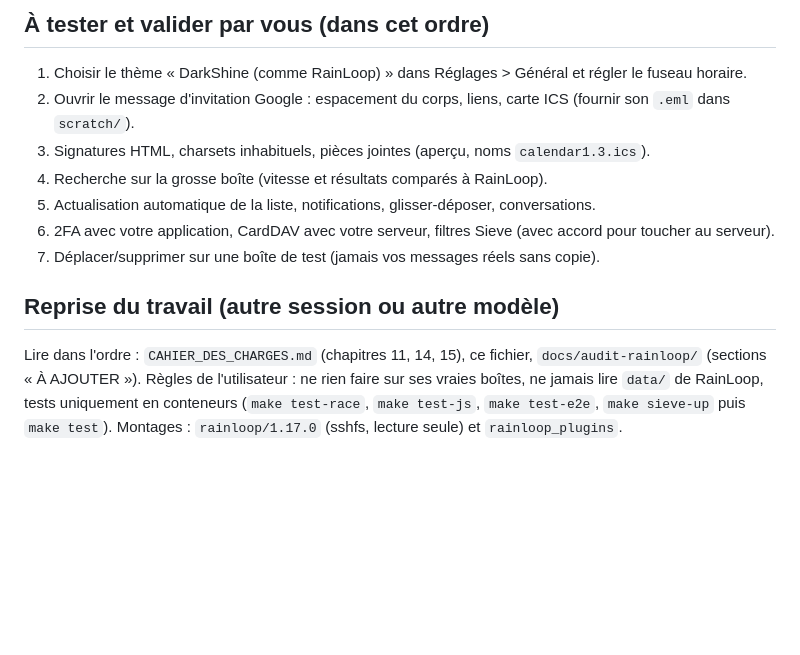
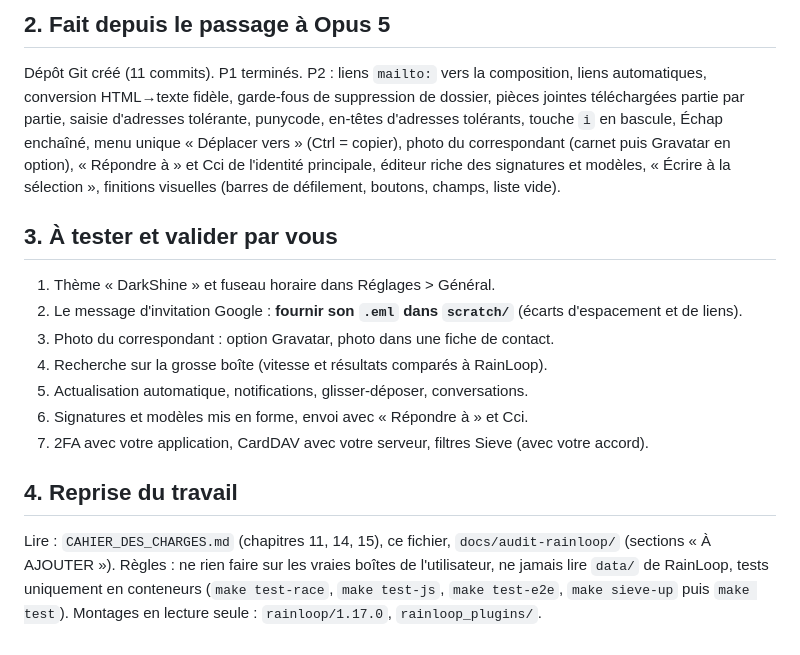
Before and after one commit to gdegoulet/wmail-go, a Markdown page: AVANCEMENT.md, the part around one of its changes. GitHub-like rendering; blank space fills up the shorter version.

```diff
--- a/AVANCEMENT.md
+++ b/AVANCEMENT.md
@@ -21,12 +23,26 @@ Le chiffre le plus faible est la validation sur vos vraies boîtes (~25 %) ; la
 
-## À tester et valider par vous (dans cet ordre)
-1. Choisir le thème « DarkShine (comme RainLoop) » dans Réglages > Général et régler le fuseau horaire.
-2. Ouvrir le message d'invitation Google : espacement du corps, liens, carte ICS (fournir son `.eml` dans `scratch/`).
-3. Signatures HTML, charsets inhabituels, pièces jointes (aperçu, noms `calendar1.3.ics`).
+## 2. Fait depuis le passage à Opus 5
+
+Dépôt Git créé (11 commits). P1 terminés. P2 : liens `mailto:` vers la composition, liens automatiques, conversion
+HTML→texte fidèle, garde-fous de suppression de dossier, pièces jointes téléchargées partie par partie, saisie
+d'adresses tolérante, punycode, en-têtes d'adresses tolérants, touche `i` en bascule, Échap enchaîné, menu unique
+« Déplacer vers » (Ctrl = copier), photo du correspondant (carnet puis Gravatar en option), « Répondre à » et Cci de
+l'identité principale, éditeur riche des signatures et modèles, « Écrire à la sélection », finitions visuelles
+(barres de défilement, boutons, champs, liste vide).
+
+## 3. À tester et valider par vous
+
+1. Thème « DarkShine » et fuseau horaire dans Réglages > Général.
+2. Le message d'invitation Google : **fournir son `.eml` dans `scratch/`** (écarts d'espacement et de liens).
+3. Photo du correspondant : option Gravatar, photo dans une fiche de contact.
 4. Recherche sur la grosse boîte (vitesse et résultats comparés à RainLoop).
-5. Actualisation automatique de la liste, notifications, glisser-déposer, conversations.
-6. 2FA avec votre application, CardDAV avec votre serveur, filtres Sieve (avec accord pour toucher au serveur).
-7. Déplacer/supprimer sur une boîte de test (jamais vos messages réels sans copie).
+5. Actualisation automatique, notifications, glisser-déposer, conversations.
+6. Signatures et modèles mis en forme, envoi avec « Répondre à » et Cci.
+7. 2FA avec votre application, CardDAV avec votre serveur, filtres Sieve (avec votre accord).
 
-## Reprise du travail (autre session ou autre modèle)
-Lire dans l'ordre : `CAHIER_DES_CHARGES.md` (chapitres 11, 14, 15), ce fichier, `docs/audit-rainloop/` (sections « À AJOUTER »). Règles de l'utilisateur : ne rien faire sur ses vraies boîtes, ne jamais lire `data/` de RainLoop, tests uniquement en conteneurs (`make test-race`, `make test-js`, `make test-e2e`, `make sieve-up` puis `make test`). Montages : `rainloop/1.17.0` (sshfs, lecture seule) et `rainloop_plugins`.
+## 4. Reprise du travail
+
+Lire : `CAHIER_DES_CHARGES.md` (chapitres 11, 14, 15), ce fichier, `docs/audit-rainloop/` (sections « À AJOUTER »).
+Règles : ne rien faire sur les vraies boîtes de l'utilisateur, ne jamais lire `data/` de RainLoop, tests uniquement en
+conteneurs (`make test-race`, `make test-js`, `make test-e2e`, `make sieve-up` puis `make test`).
+Montages en lecture seule : `rainloop/1.17.0`, `rainloop_plugins/`.
```
Also changed, not shown: other parts of AVANCEMENT.md (+18 -16 lines).
